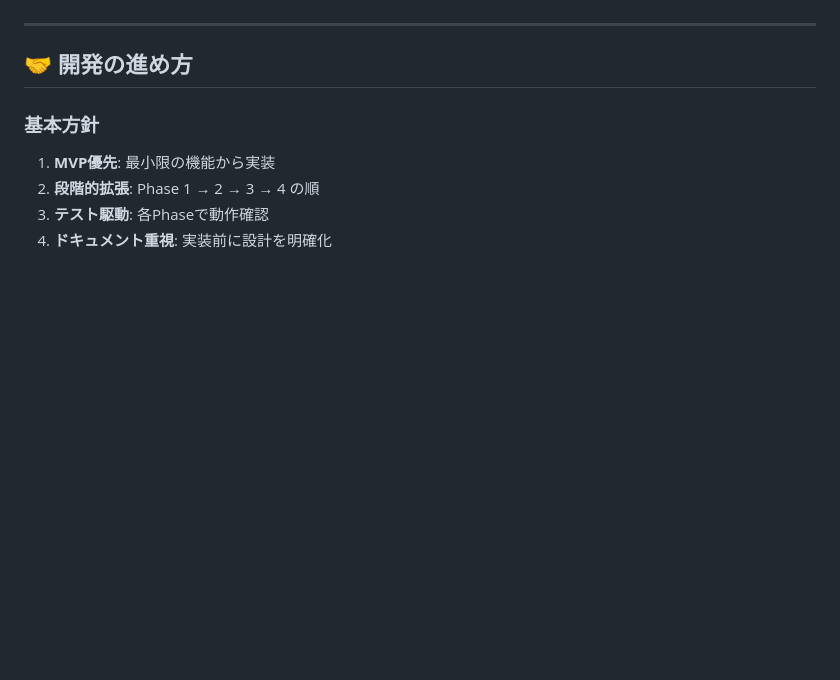
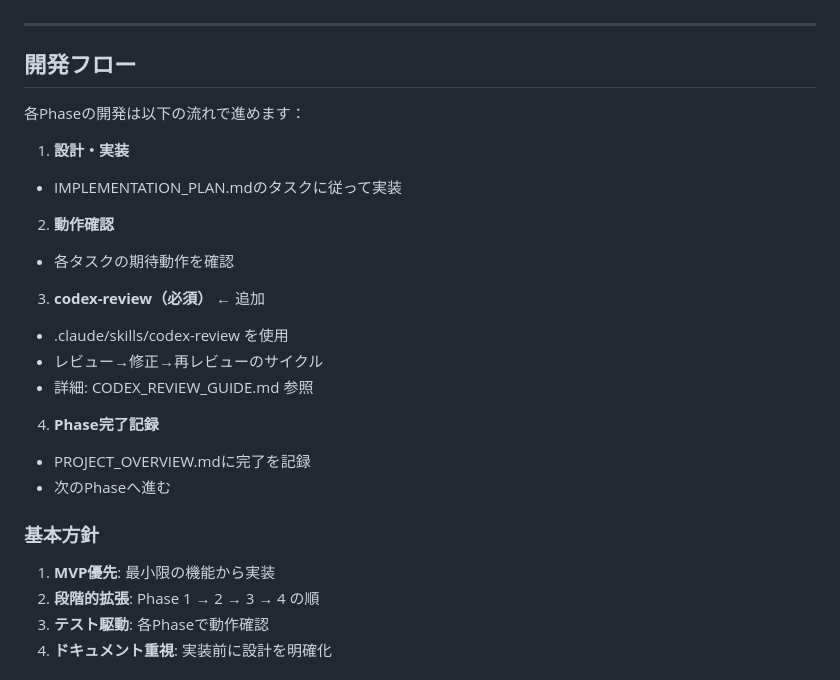
Before and after one commit to Tanbe3170/my-voice-diary, a Markdown page: PROJECT_OVERVIEW.md, the part around the change. Drawn GitHub-style; blank space fills up the shorter version.

```diff
--- a/PROJECT_OVERVIEW.md
+++ b/PROJECT_OVERVIEW.md
@@ -367,7 +367,19 @@ bash ~/diary/scripts/diary-push.sh "$(xclip -o)"
 
 ---
 
-## 🤝 開発の進め方
+## 開発フロー
+各Phaseの開発は以下の流れで進めます：
+1. **設計・実装**
+- IMPLEMENTATION_PLAN.mdのタスクに従って実装
+2. **動作確認**
+- 各タスクの期待動作を確認
+3. **codex-review（必須）** ← 追加
+- .claude/skills/codex-review を使用
+- レビュー→修正→再レビューのサイクル
+- 詳細: CODEX_REVIEW_GUIDE.md 参照
+4. **Phase完了記録**
+- PROJECT_OVERVIEW.mdに完了を記録
+- 次のPhaseへ進む
 
 ### 基本方針
 1. **MVP優先**: 最小限の機能から実装
```
Also changed, not shown: CODEX_REVIEW_GUIDE.md (added, +318 -0 lines), IMPLEMENTATION_PLAN.md (+38 -4 lines).
